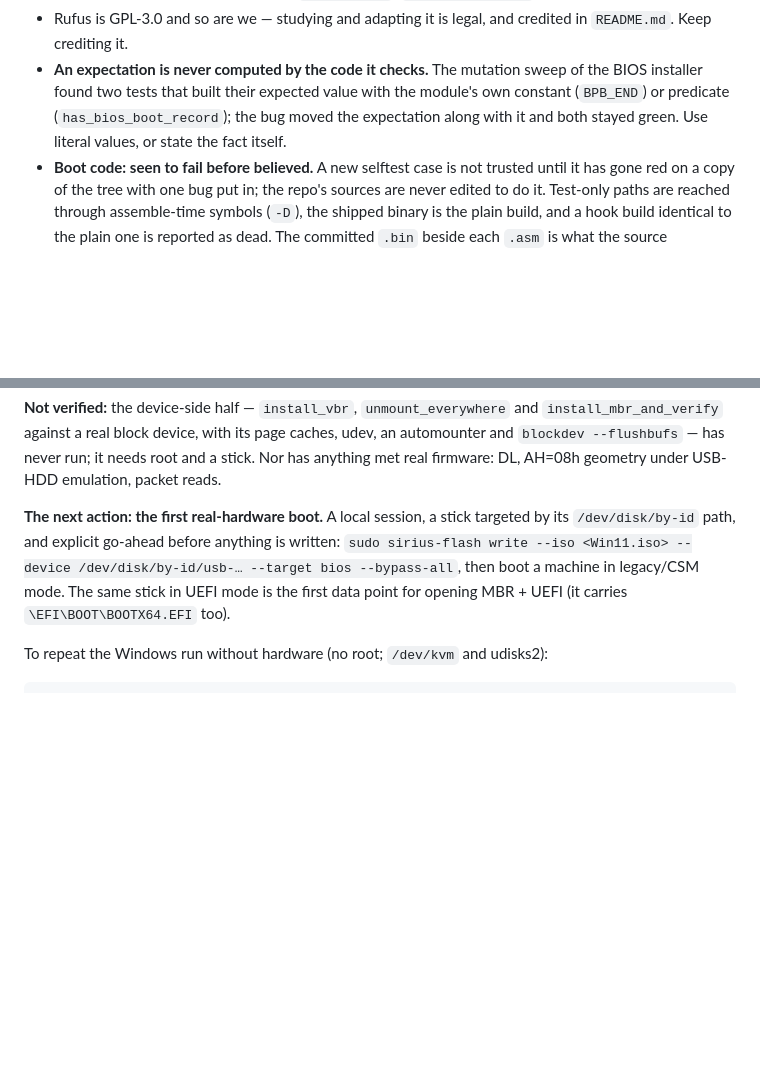
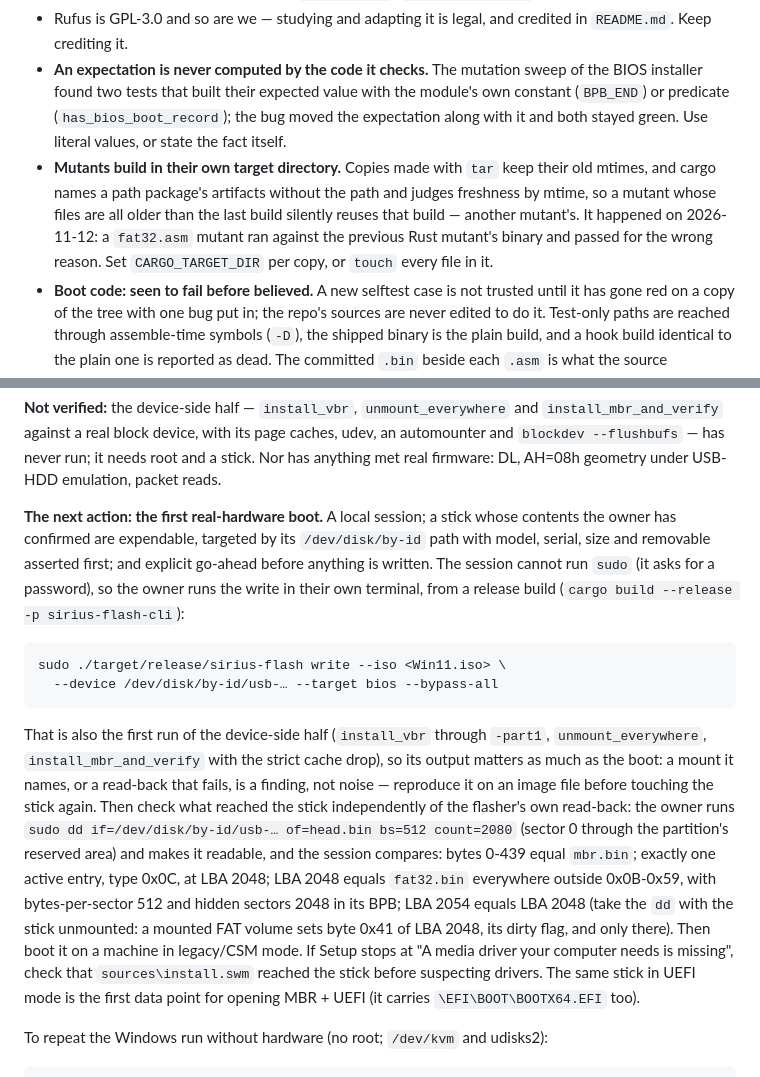
Before and after one commit to sirius-ide/sirius-flash, a Markdown page: PROJECT-STATE.md, 2 parts joined by grey strips. GitHub-like rendering; blank space fills up the shorter version.

Commit message:
docs: spell out the first hardware boot, and build each mutant in its own target dir
PROJECT-STATE §6's next action is now an exact procedure: the owner runs the
sudo write in their own terminal (a session cannot enter the password), then a
sudo dd of the first 2080 sectors with the stick unmounted, which the session
checks against mbr.bin and fat32.bin independently of the flasher's own
read-back. §5 and CLAUDE.md gain the rule that each mutation copy builds in its
own CARGO_TARGET_DIR: copies made with tar keep old mtimes, and a shared target
dir let a fat32.asm mutant run against another mutant's binary. Cloud sessions
read only the repo, so the rule has to live here as well as in memory.

````diff
--- a/PROJECT-STATE.md
+++ b/PROJECT-STATE.md
@@ -247,6 +247,12 @@ data-loss or dead-stick regression.
   BIOS installer found two tests that built their expected value with the module's own
   constant (`BPB_END`) or predicate (`has_bios_boot_record`); the bug moved the expectation
   along with it and both stayed green. Use literal values, or state the fact itself.
+- **Mutants build in their own target directory.** Copies made with `tar` keep their old
+  mtimes, and cargo names a path package's artifacts without the path and judges freshness by
+  mtime, so a mutant whose files are all older than the last build silently reuses that
+  build — another mutant's. It happened on 2026-11-12: a `fat32.asm` mutant ran against the
+  previous Rust mutant's binary and passed for the wrong reason. Set `CARGO_TARGET_DIR` per
+  copy, or `touch` every file in it.
 - **Boot code: seen to fail before believed.** A new selftest case is not trusted until it
   has gone red on a copy of the tree with one bug put in; the repo's sources are never
   edited to do it. Test-only paths are reached through assemble-time symbols (`-D`), the
@@ -581,11 +587,32 @@ installed.
 automounter and `blockdev --flushbufs` — has never run; it needs root and a stick. Nor has
 anything met real firmware: DL, AH=08h geometry under USB-HDD emulation, packet reads.
 
-**The next action: the first real-hardware boot.** A local session, a stick targeted by its
-`/dev/disk/by-id` path, and explicit go-ahead before anything is written:
-`sudo sirius-flash write --iso <Win11.iso> --device /dev/disk/by-id/usb-… --target bios
---bypass-all`, then boot a machine in legacy/CSM mode. The same stick in UEFI mode is the
-first data point for opening MBR + UEFI (it carries `\EFI\BOOT\BOOTX64.EFI` too).
+**The next action: the first real-hardware boot.** A local session; a stick whose contents
+the owner has confirmed are expendable, targeted by its `/dev/disk/by-id` path with model,
+serial, size and removable asserted first; and explicit go-ahead before anything is written.
+The session cannot run `sudo` (it asks for a password), so the owner runs the write in their
+own terminal, from a release build (`cargo build --release -p sirius-flash-cli`):
+
+```bash
+sudo ./target/release/sirius-flash write --iso <Win11.iso> \
+  --device /dev/disk/by-id/usb-… --target bios --bypass-all
+```
+
+That is also the first run of the device-side half (`install_vbr` through `-part1`,
+`unmount_everywhere`, `install_mbr_and_verify` with the strict cache drop), so its output
+matters as much as the boot: a mount it names, or a read-back that fails, is a finding, not
+noise — reproduce it on an image file before touching the stick again. Then check what
+reached the stick independently of the flasher's own read-back: the owner runs
+`sudo dd if=/dev/disk/by-id/usb-… of=head.bin bs=512 count=2080` (sector 0 through the
+partition's reserved area) and makes it readable, and the session compares: bytes 0-439
+equal `mbr.bin`; exactly one active entry, type 0x0C, at LBA 2048; LBA 2048 equals
+`fat32.bin` everywhere outside 0x0B-0x59, with bytes-per-sector 512 and hidden sectors 2048
+in its BPB; LBA 2054 equals LBA 2048 (take the `dd` with the stick unmounted: a mounted FAT
+volume sets byte 0x41 of LBA 2048, its dirty flag, and only there). Then boot it on a machine
+in legacy/CSM mode. If Setup
+stops at "A media driver your computer needs is missing", check that `sources\install.swm`
+reached the stick before suspecting drivers. The same stick in UEFI mode is the first data
+point for opening MBR + UEFI (it carries `\EFI\BOOT\BOOTX64.EFI` too).
 
 To repeat the Windows run without hardware (no root; `/dev/kvm` and udisks2):
 
````
Also changed, not shown: CLAUDE.md (+2 -1 lines).
